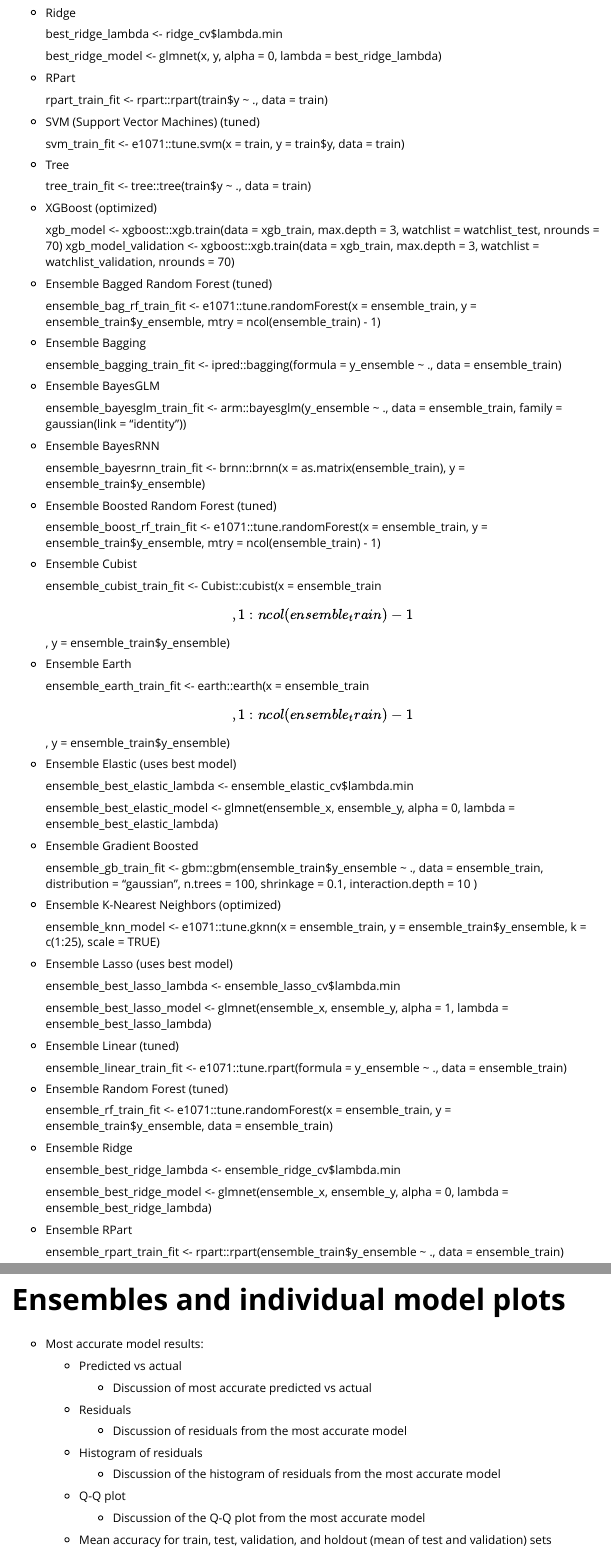
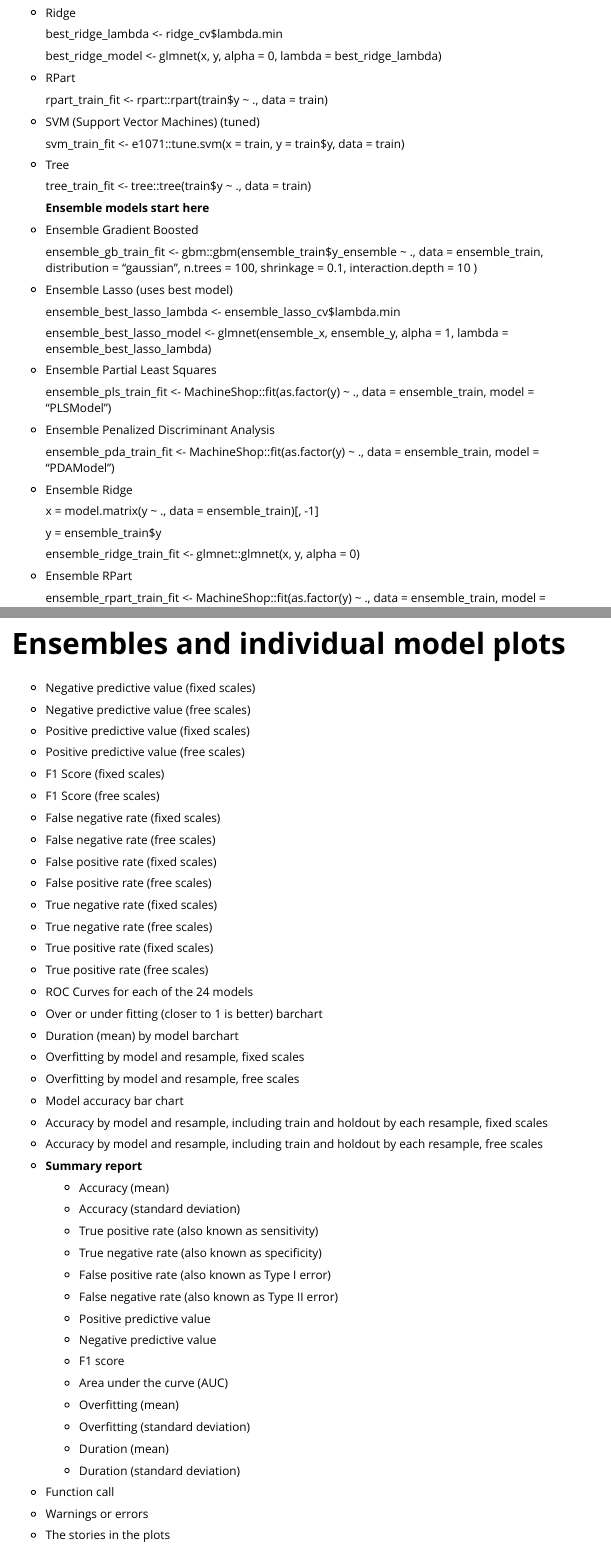
Before and after one commit to InfiniteCuriosity/LogisticEnsembles, an R Markdown document (vignettes/vignette_Report_template.Rmd): the page in a window 1100 px wide, from 1820 px down before the commit and from 1510 px down after it, so that both start at the same text, and a second part further down, joined at a grey line. Rendered offline with R 4.5, knitr and Pandoc, with nearby package versions.

Commit message:
Fixed errors in the report template.

```diff
--- a/vignettes/vignette_Report_template.Rmd
+++ b/vignettes/vignette_Report_template.Rmd
@@ -127,51 +115,11 @@
 
     tree_train_fit \<- tree::tree(train\$y \~ ., data = train)
 
--   XGBoost (optimized)
-
-    xgb_model \<- xgboost::xgb.train(data = xgb_train, max.depth = 3, watchlist = watchlist_test, nrounds = 70) xgb_model_validation \<- xgboost::xgb.train(data = xgb_train, max.depth = 3, watchlist = watchlist_validation, nrounds = 70)
-
--   Ensemble Bagged Random Forest (tuned)
-
-    ensemble_bag_rf_train_fit \<- e1071::tune.randomForest(x = ensemble_train, y = ensemble_train\$y_ensemble, mtry = ncol(ensemble_train) - 1)
-
--   Ensemble Bagging
-
-    ensemble_bagging_train_fit \<- ipred::bagging(formula = y_ensemble \~ ., data = ensemble_train)
-
--   Ensemble BayesGLM
-
-    ensemble_bayesglm_train_fit \<- arm::bayesglm(y_ensemble \~ ., data = ensemble_train, family = gaussian(link = "identity"))
-
--   Ensemble BayesRNN
-
-    ensemble_bayesrnn_train_fit \<- brnn::brnn(x = as.matrix(ensemble_train), y = ensemble_train\$y_ensemble)
-
--   Ensemble Boosted Random Forest (tuned)
-
-    ensemble_boost_rf_train_fit \<- e1071::tune.randomForest(x = ensemble_train, y = ensemble_train\$y_ensemble, mtry = ncol(ensemble_train) - 1)
-
--   Ensemble Cubist
-
-    ensemble_cubist_train_fit \<- Cubist::cubist(x = ensemble_train$$, 1:ncol(ensemble_train) - 1$$, y = ensemble_train\$y_ensemble)
-
--   Ensemble Earth
-
-    ensemble_earth_train_fit \<- earth::earth(x = ensemble_train$$, 1:ncol(ensemble_train) - 1$$, y = ensemble_train\$y_ensemble)
-
--   Ensemble Elastic (uses best model)
-
-    ensemble_best_elastic_lambda \<- ensemble_elastic_cv\$lambda.min
-
-    ensemble_best_elastic_model \<- glmnet(ensemble_x, ensemble_y, alpha = 0, lambda = ensemble_best_elastic_lambda)
+    **Ensemble models start here**
 
 -   Ensemble Gradient Boosted
 
     ensemble_gb_train_fit \<- gbm::gbm(ensemble_train\$y_ensemble \~ ., data = ensemble_train, distribution = "gaussian", n.trees = 100, shrinkage = 0.1, interaction.depth = 10 )
-
--   Ensemble K-Nearest Neighbors (optimized)
-
-    ensemble_knn_model \<- e1071::tune.gknn(x = ensemble_train, y = ensemble_train\$y_ensemble, k = c(1:25), scale = TRUE)
 
 -   Ensemble Lasso (uses best model)
 
@@ -179,21 +127,23 @@
 
     ensemble_best_lasso_model \<- glmnet(ensemble_x, ensemble_y, alpha = 1, lambda = ensemble_best_lasso_lambda)
 
--   Ensemble Linear (tuned)
+-   Ensemble Partial Least Squares
 
-    ensemble_linear_train_fit \<- e1071::tune.rpart(formula = y_ensemble \~ ., data = ensemble_train)
+    ensemble_pls_train_fit \<- MachineShop::fit(as.factor(y) \~ ., data = ensemble_train, model = "PLSModel")
 
--   Ensemble Random Forest (tuned)
+-   Ensemble Penalized Discriminant Analysis
 
-    ensemble_rf_train_fit \<- e1071::tune.randomForest(x = ensemble_train, y = ensemble_train\$y_ensemble, data = ensemble_train)
+    ensemble_pda_train_fit \<- MachineShop::fit(as.factor(y) \~ ., data = ensemble_train, model = "PDAModel")
 
 -   Ensemble Ridge
 
-    ensemble_best_ridge_lambda \<- ensemble_ridge_cv\$lambda.min
+    x = model.matrix(y \~ ., data = ensemble_train)[, -1]
 
-    ensemble_best_ridge_model \<- glmnet(ensemble_x, ensemble_y, alpha = 0, lambda = ensemble_best_ridge_lambda)
+    y = ensemble_train\$y
+
+    ensemble_ridge_train_fit \<- glmnet::glmnet(x, y, alpha = 0)
 
 -   Ensemble RPart
 
-    ensemble_rpart_train_fit \<- rpart::rpart(ensemble_train\$y_ensemble \~ ., data = ensemble_train)
+    ensemble_rpart_train_fit \<- MachineShop::fit(as.factor(y) \~ ., data = ensemble_train, model = "RPartModel")
 
@@ -213,75 +159,76 @@
 
 # Ensembles and individual model plots
 
--   Most accurate model results:
+-   Negative predictive value (fixed scales)
 
-    -   Predicted vs actual
+-   Negative predictive value (free scales)
 
-        -   Discussion of most accurate predicted vs actual
+-   Positive predictive value (fixed scales)
 
-    -   Residuals
+-   Positive predictive value (free scales)
 
-        -   Discussion of residuals from the most accurate model
+-   F1 Score (fixed scales)
 
-    -   Histogram of residuals
+-   F1 Score (free scales)
 
-        -   Discussion of the histogram of residuals from the most accurate model
+-   False negative rate (fixed scales)
 
-    -   Q-Q plot
+-   False negative rate (free scales)
 
-        -   Discussion of the Q-Q plot from the most accurate model
+-   False positive rate (fixed scales)
 
-    -   Mean accuracy for train, test, validation, and holdout (mean of test and validation) sets
+-   False positive rate (free scales)
 
-    -   Barchart of model accuracy
+-   True negative rate (fixed scales)
 
-        -   Measures mean Root Mean Squared Error, from low to high
+-   True negative rate (free scales)
 
-        -   Includes 1 standard deviation error bars
+-   True positive rate (fixed scales)
 
-    -   Insert model accuracy numbers with standard deviations
+-   True positive rate (free scales)
 
-    -   Insert model accuracy bar chart with 1 standard deviation error bars here
+-   ROC Curves for each of the 24 models
 
--   Bias
+-   Over or under fitting (closer to 1 is better) barchart
 
-    -   `bias` computes the average amount by which `actual` is greater than `predicted`.
+-   Duration (mean) by model barchart
 
-    -   If a model is unbiased `bias(actual, predicted)` should be close to zero. Bias is calculated by taking the average of (`actual` - `predicted`).
+-   Overfitting by model and resample, fixed scales
 
-    -   Insert bias plot here
+-   Overfitting by model and resample, free scales
 
--   Holdout / Train
+-   Model accuracy bar chart
 
-    -   Calculates the mean of the holdout RMSE / mean of the train RMSE across the samples. Closer to one is better.
+-   Accuracy by model and resample, including train and holdout by each resample, fixed scales
 
-    -   Insert table for holdout / train numbers
+-   Accuracy by model and resample, including train and holdout by each resample, free scales
 
-    -   Insert plot for holdout / train chart here
+-   **Summary report**
 
--   Duration
+    -   Accuracy (mean)
 
-    -   Calculates the mean duration for each model
+    -   Accuracy (standard deviation)
 
-    -   Insert barchart for duration here
+    -   True positive rate (also known as sensitivity)
 
--   t-test with p-values
+    -   True negative rate (also known as specificity)
 
-    -   Performs one and two sample t-tests on vectors of data
+    -   False positive rate (also known as Type I error)
 
-    -   Insert t-test numbers
+    -   False negative rate (also known as Type II error)
 
-    -   Insert plot for t-test results
+    -   Positive predictive value
 
--   Barchart of Kolmogorov-Smirnov test by model
+    -   Negative predictive value
 
-    -   stats::ks.test(x = y_hat_bag_rf, y = c(train$y, validation$y), exact = TRUE)\$statistic
+    -   F1 score
 
-    -   Tests if the holdout data from each of the 40 models came from the same distribution as the raw data. If `y` is numeric, a two-sample (Smirnov) test of the null hypothesis that `x` and `y` were drawn from the same distribution is performed.
+    -   Area under the curve (AUC)
 
-    -   Lines are given for p = 0.05 and p = 0.10,
+    -   Overfitting (mean)
 
--   Variance Inflation Factor report
+    -   Overfitting (standard deviation)
 
-    -   Calculates variance-inflation and generalized variance-inflation factors (VIFs and GVIFs) for linear, generalized linear, and other regression models.
+    -   Duration (mean)
 
+    -   Duration (standard deviation)
```
Also changed, not shown: vignettes/vignette_Report_template.Rmd (95 more changed lines).
